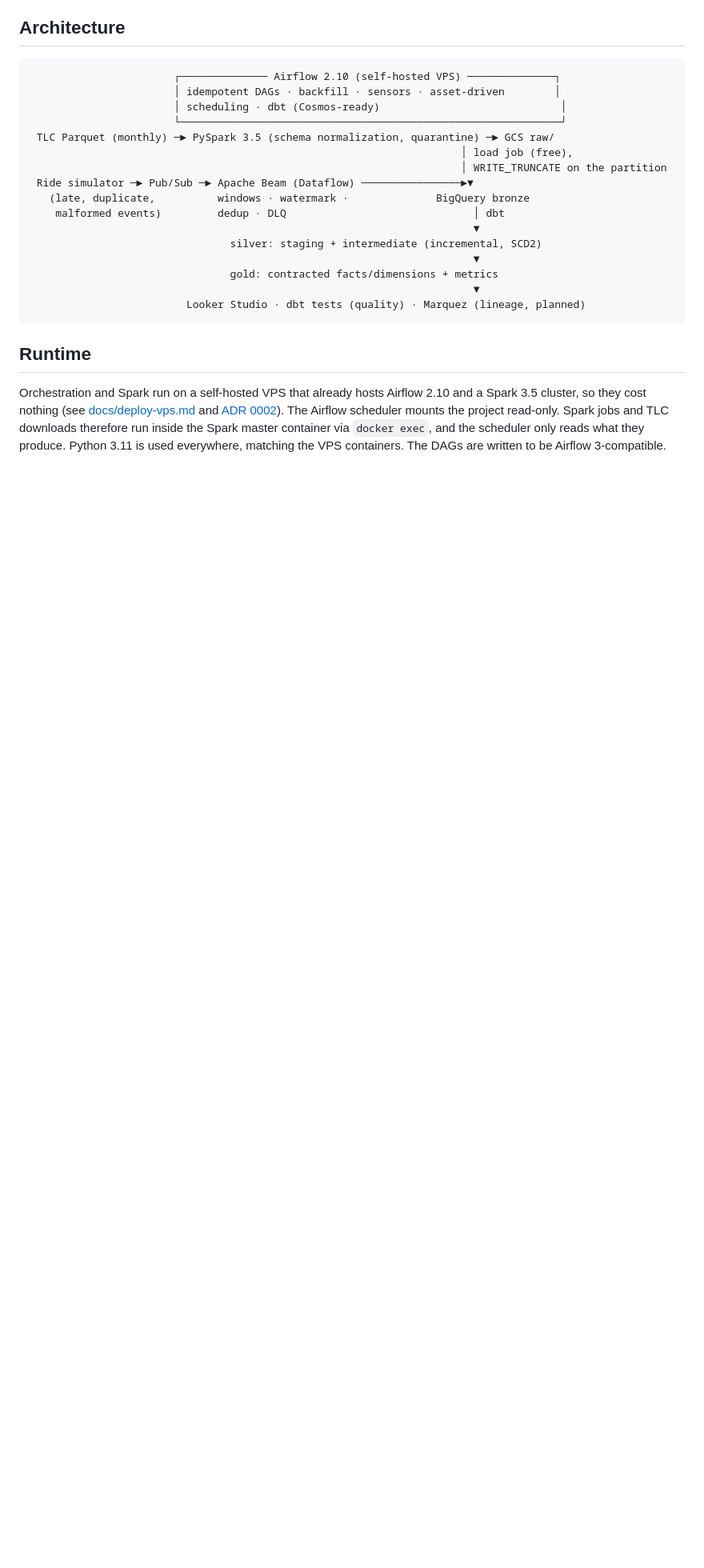
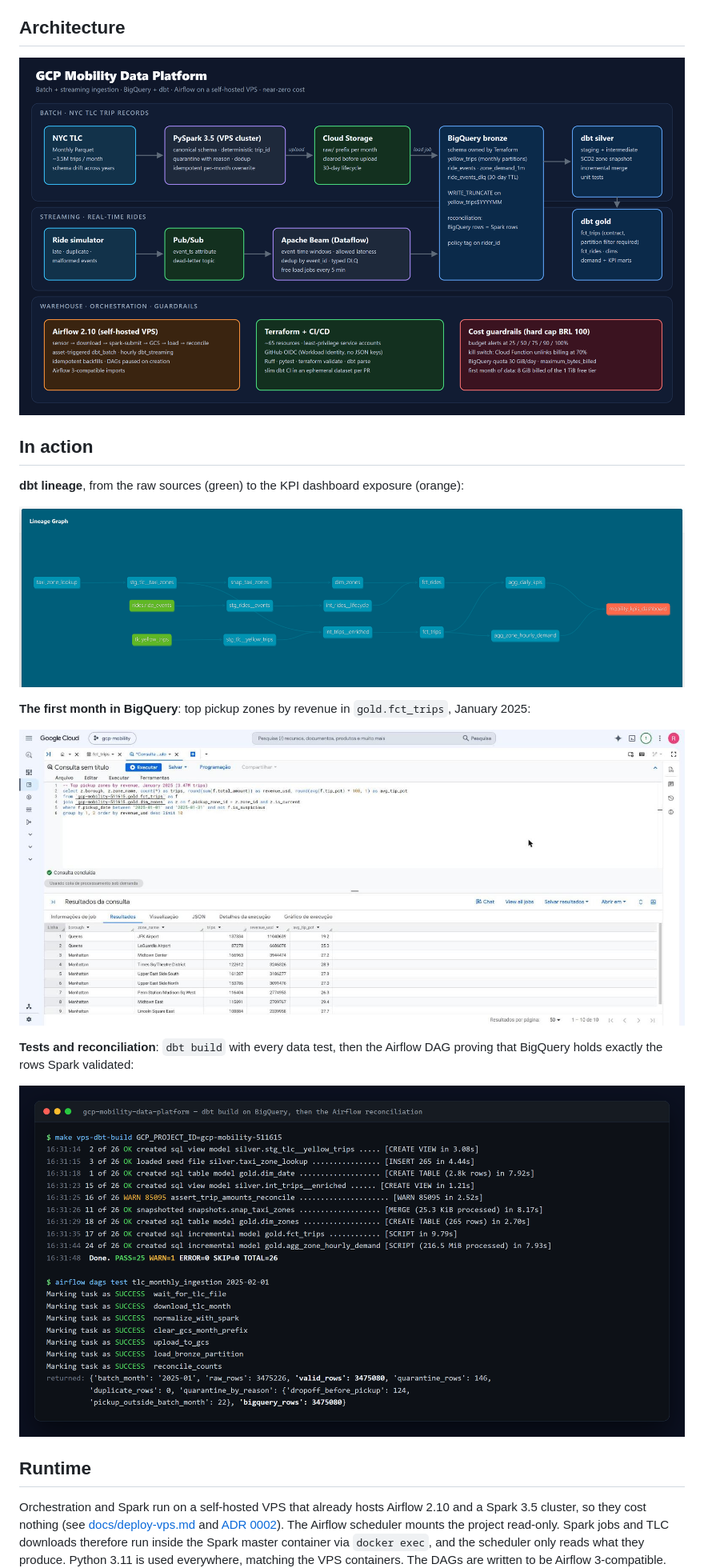
Before and after one commit to rodrigo85/gcp-mobility-data-platform, a Markdown page: README.md, the part around the change. Shown at 80% size. GitHub-like rendering; pictures changed too: docs/images/architecture.png (added), docs/images/bigquery-top-zones.jpg (added), docs/images/dbt-lineage.png (added); blank space fills up the shorter version.

Commit message:
README: architecture diagram, dbt lineage, BigQuery and test screenshots
Co-Authored-By: Claude Opus 5.5 <noreply@anthropic.com>
Claude-Session: https://claude.ai/code/session_01H8Ndi5dopXAvg3VSKRtxTz

````diff
--- a/README.md
+++ b/README.md
@@ -6,24 +6,21 @@ An urban mobility data platform on Google Cloud, modeled on what Uber and Lyft r
 
 ## Architecture
 
-```
-                       ┌────────────── Airflow 2.10 (self-hosted VPS) ──────────────┐
-                       │ idempotent DAGs · backfill · sensors · asset-driven        │
-                       │ scheduling · dbt (Cosmos-ready)                             │
-                       └─────────────────────────────────────────────────────────────┘
- TLC Parquet (monthly) ─► PySpark 3.5 (schema normalization, quarantine) ─► GCS raw/
-                                                                     │ load job (free),
-                                                                     │ WRITE_TRUNCATE on the partition
- Ride simulator ─► Pub/Sub ─► Apache Beam (Dataflow) ────────────────►▼
-   (late, duplicate,          windows · watermark ·              BigQuery bronze
-    malformed events)         dedup · DLQ                              │ dbt
-                                                                       ▼
-                                silver: staging + intermediate (incremental, SCD2)
-                                                                       ▼
-                                gold: contracted facts/dimensions + metrics
-                                                                       ▼
-                         Looker Studio · dbt tests (quality) · Marquez (lineage, planned)
-```
+![Architecture: batch and streaming ingestion into BigQuery, dbt silver and gold, Airflow on a VPS, cost guardrails](docs/images/architecture.png)
+
+## In action
+
+**dbt lineage**, from the raw sources (green) to the KPI dashboard exposure (orange):
+
+![dbt lineage graph](docs/images/dbt-lineage.png)
+
+**The first month in BigQuery**: top pickup zones by revenue in `gold.fct_trips`, January 2025:
+
+![BigQuery query over gold.fct_trips](docs/images/bigquery-top-zones.jpg)
+
+**Tests and reconciliation**: `dbt build` with every data test, then the Airflow DAG proving that BigQuery holds exactly the rows Spark validated:
+
+![dbt build and Airflow reconciliation output](docs/images/terminal-tests.png)
 
 ## Runtime
 
````
Also changed, not shown: 1 other file.
